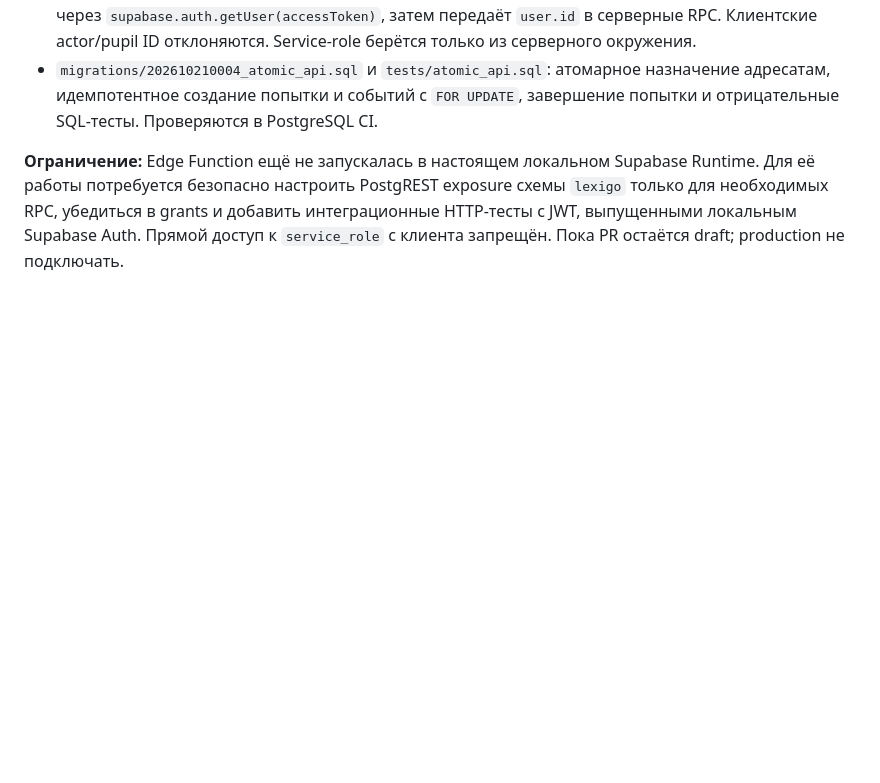
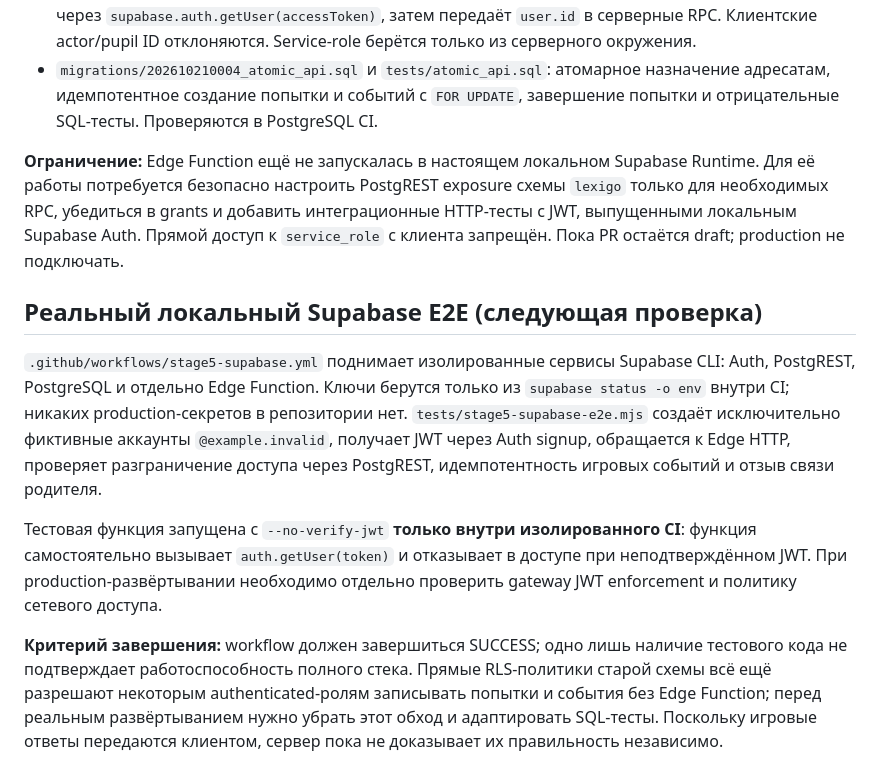
Before and after one commit to 0011nvg/lexigo, a Markdown page: supabase/README.md, the part around the change. Rendered like a GitHub page; blank space fills up the shorter version.

Commit message:
Document local Auth HTTP E2E scope and remaining client-write RLS bypass blocker

```diff
--- a/supabase/README.md
+++ b/supabase/README.md
@@ -31,3 +31,12 @@
 - `migrations/202610210004_atomic_api.sql` и `tests/atomic_api.sql`: атомарное назначение адресатам, идемпотентное создание попытки и событий с `FOR UPDATE`, завершение попытки и отрицательные SQL-тесты. Проверяются в PostgreSQL CI.
 
 **Ограничение:** Edge Function ещё не запускалась в настоящем локальном Supabase Runtime. Для её работы потребуется безопасно настроить PostgREST exposure схемы `lexigo` только для необходимых RPC, убедиться в grants и добавить интеграционные HTTP-тесты с JWT, выпущенными локальным Supabase Auth. Прямой доступ к `service_role` с клиента запрещён. Пока PR остаётся draft; production не подключать.
+
+
+## Реальный локальный Supabase E2E (следующая проверка)
+
+`.github/workflows/stage5-supabase.yml` поднимает изолированные сервисы Supabase CLI: Auth, PostgREST, PostgreSQL и отдельно Edge Function. Ключи берутся только из `supabase status -o env` внутри CI; никаких production-секретов в репозитории нет. `tests/stage5-supabase-e2e.mjs` создаёт исключительно фиктивные аккаунты `@example.invalid`, получает JWT через Auth signup, обращается к Edge HTTP, проверяет разграничение доступа через PostgREST, идемпотентность игровых событий и отзыв связи родителя.
+
+Тестовая функция запущена с `--no-verify-jwt` **только внутри изолированного CI**: функция самостоятельно вызывает `auth.getUser(token)` и отказывает в доступе при неподтверждённом JWT. При production-развёртывании необходимо отдельно проверить gateway JWT enforcement и политику сетевого доступа.
+
+**Критерий завершения:** workflow должен завершиться SUCCESS; одно лишь наличие тестового кода не подтверждает работоспособность полного стека. Прямые RLS-политики старой схемы всё ещё разрешают некоторым authenticated-ролям записывать попытки и события без Edge Function; перед реальным развёртыванием нужно убрать этот обход и адаптировать SQL-тесты. Поскольку игровые ответы передаются клиентом, сервер пока не доказывает их правильность независимо.
```
